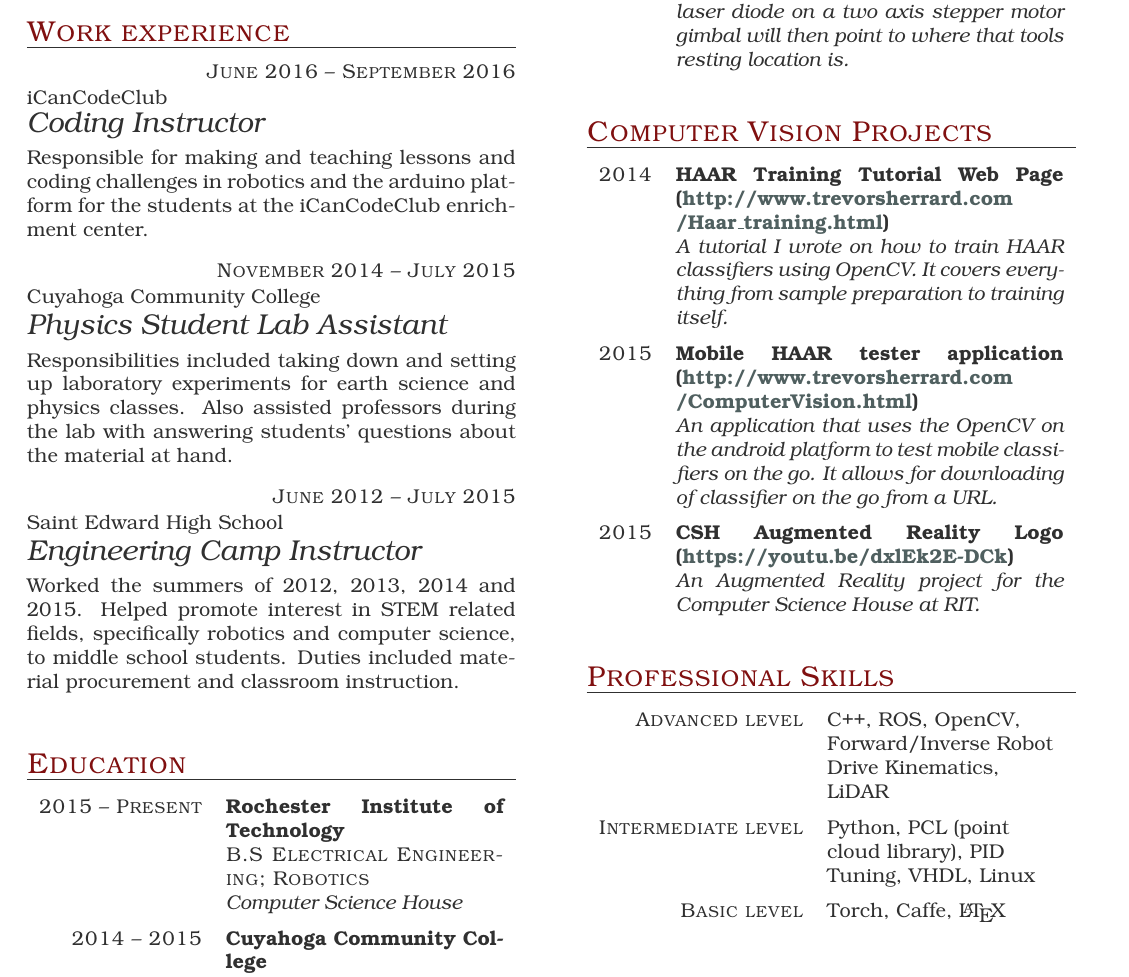
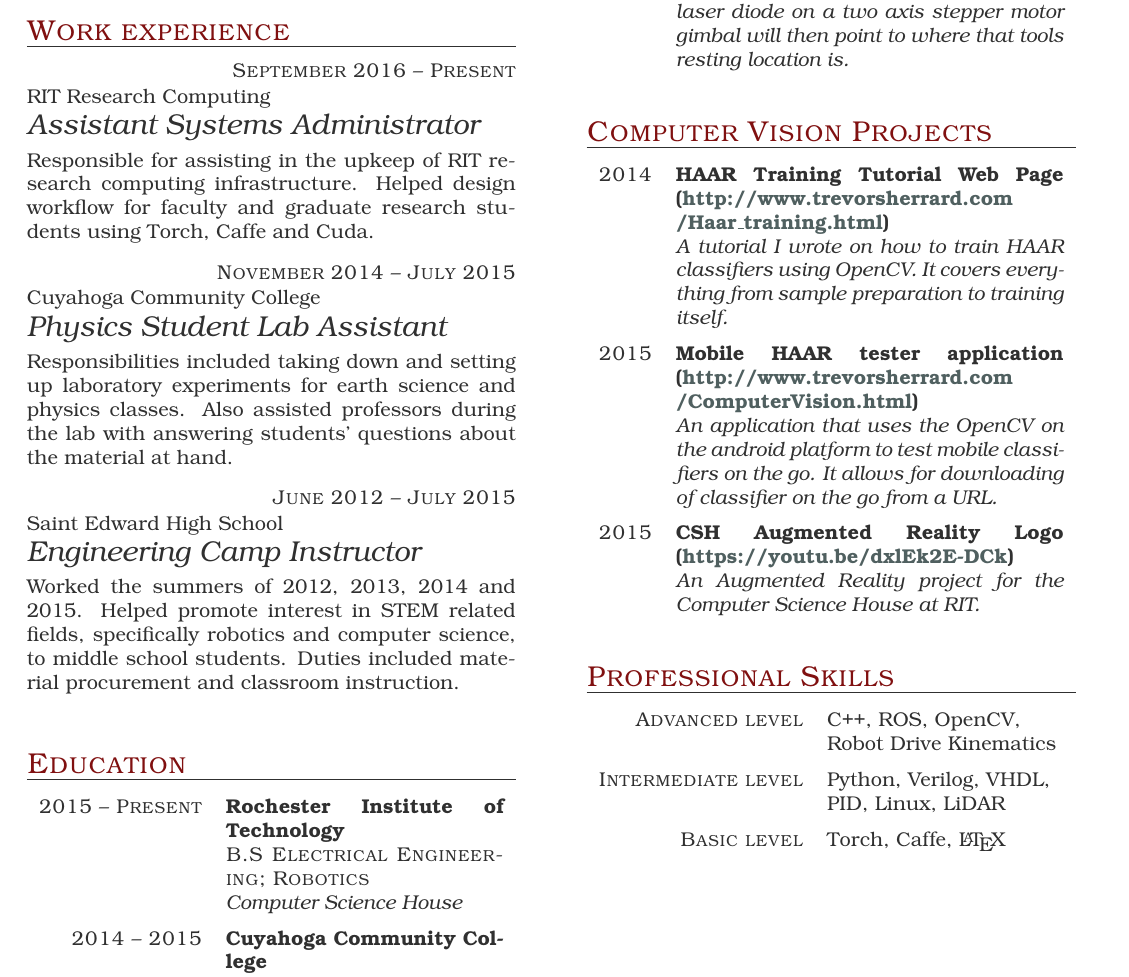
Before and after one commit to sherrardTr4129/Resume, a LaTeX CV (cv.tex): part of the page, cut so that both start at the same text. The pictures show the PDF file cv.pdf that the author committed with the source.

Commit message:
removed iCanCode Experience. Added RIT RC experience. edited proffesional skills. Added Verilog as skill

```diff
--- a/cv.tex
+++ b/cv.tex
@@ -21,11 +21,12 @@
 
 \begin{eventlist}
 
-\item{June 2016 -- September 2016}
-	 {iCanCodeClub}
-	 {Coding Instructor}
+\item{September 2016 -- Present}
+	 {RIT Research Computing}
+	 {Assistant Systems Administrator}
 
-Responsible for making and teaching lessons and coding challenges in robotics and the arduino platform for the students at the iCanCodeClub enrichment center.
+Responsible for assisting in the upkeep of RIT research computing infrastructure. Helped design workflow for faculty and graduate research students using Torch, Caffe and Cuda.
+
 
 \item{November 2014 -- July 2015}
      {Cuyahoga Community College}
@@ -100,10 +101,10 @@
 \begin{factlist}
 
 \item{Advanced  level}
-     {C++, ROS, OpenCV, Forward/Inverse Robot Drive Kinematics, LiDAR}
+     {C++, ROS, OpenCV, Robot Drive Kinematics}
 
 \item{Intermediate level}
-     {Python, PCL (point cloud library), PID Tuning, VHDL, Linux}
+     {Python, Verilog, VHDL, PID, Linux, LiDAR}
 
 \item{Basic level}
      {Torch, Caffe, \LaTeX}
```
Also changed, not shown: cv.pdf.
